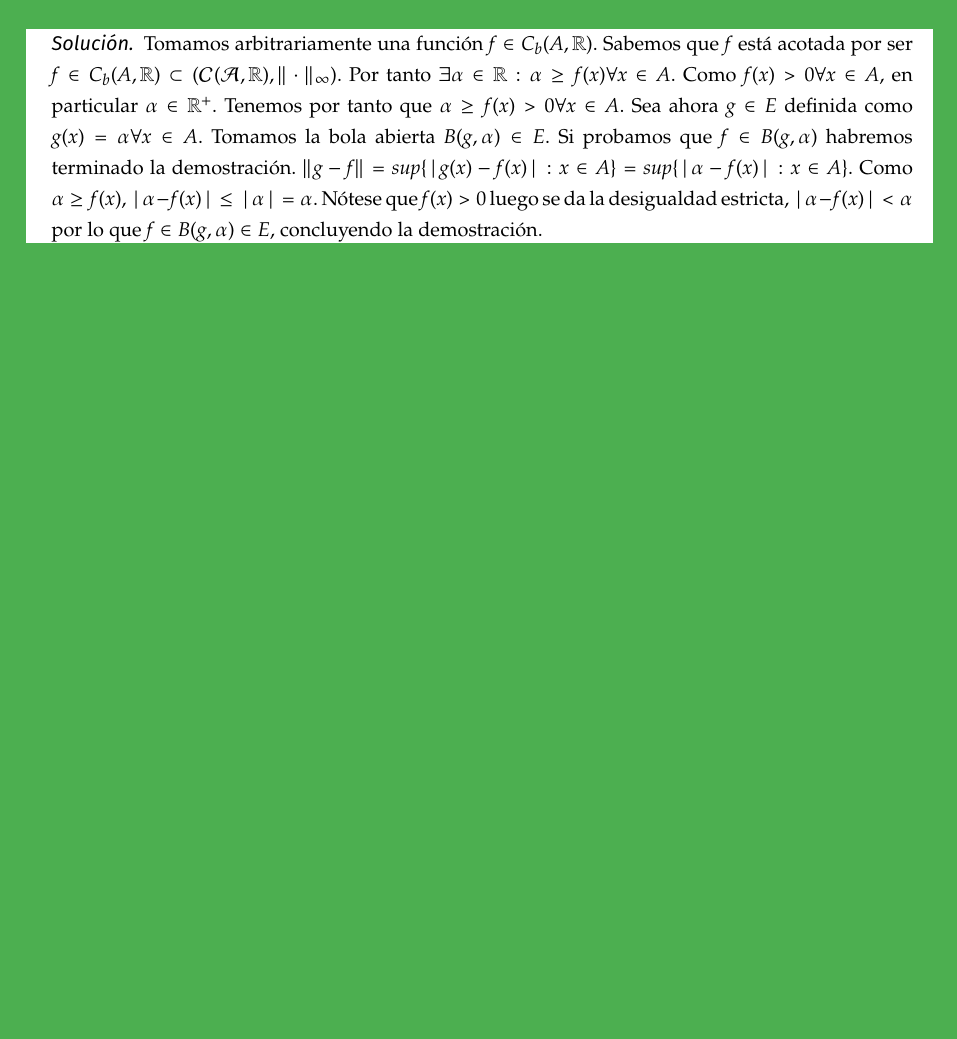
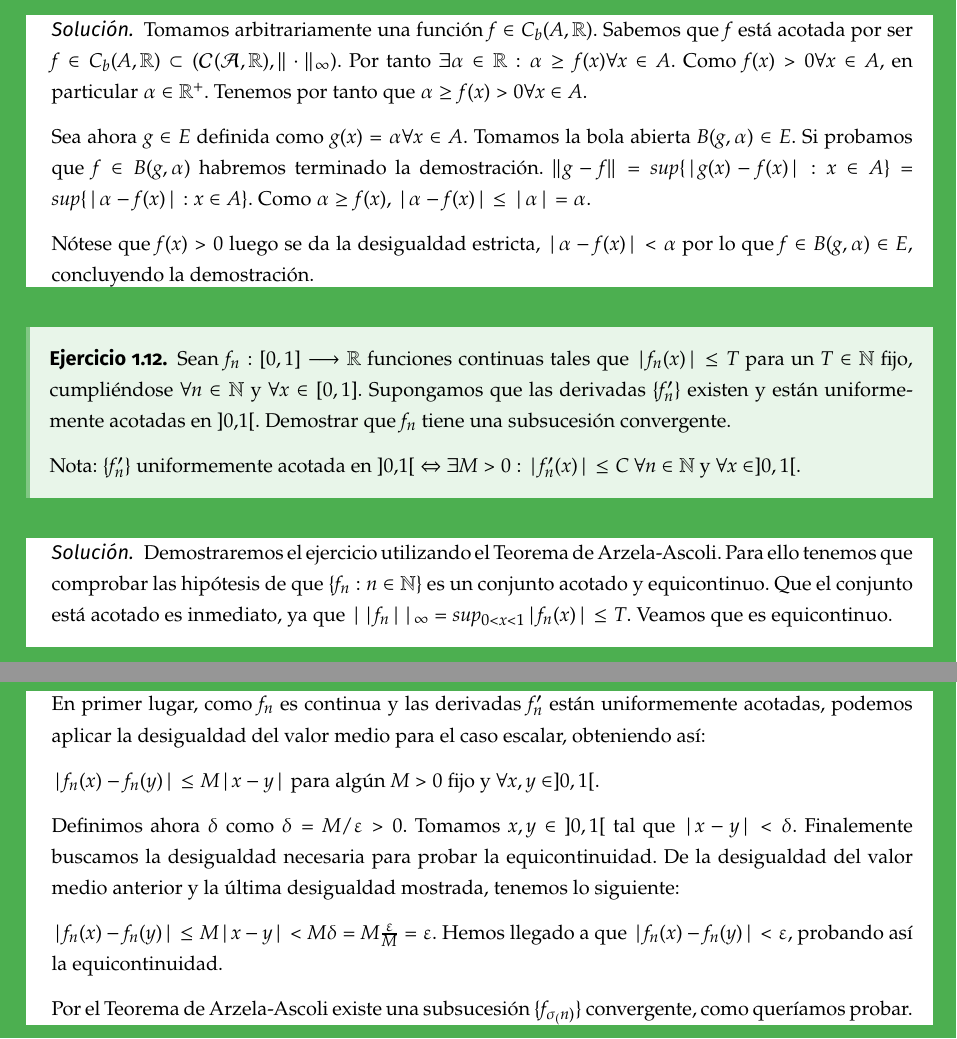
Before and after one commit to libreim/apuntesDGIIM, a LaTeX document (AMII/amii.tex, which reads AMII/ejercicios.tex): part of page 65 of 74 before the commit and two parts of pages 65 and 66 of 75 after it, the two joined at a grey line, cut so that both start at the same text, the shorter picture padded with empty space. Compiled offline with pdfLaTeX.

Commit message:
AMII: ejercicio teorema arzela-ascoli añadido

```diff
--- a/AMII/ejercicios.tex
+++ b/AMII/ejercicios.tex
@@ -216,13 +216,44 @@
 
 \begin{ejer}
   Sea $E= \{ f \in C_b(A,\mathbb{R}) : f(x)>0, \forall x \in \mathcal{A} \}$. Probar que $E$ es abierto en $(C_b(A,\mathbb{R}) , \| \cdot \|_\infty )$ (espacio métrico de las funciones continuas y acotadas de $A \in \mathbb{R}^n}$ en $\mathbb{R}$).
+
   La norma está definida como $\|f\|_{\infty} = sup \{|f(x)|: x \in A\}$
 
 \end{ejer}
 
 \begin{sol}
-    Tomamos arbitrariamente una función $f \in C_b(A,\mathbb{R})$. Sabemos que $f$ está acotada por ser $f \in C_b(A,\mathbb{R}) \subset ( \mathcal{C} ( \mathcal{A} , \mathbb{R} ) , \| \cdot \|_\infty )$. Por tanto $ \exists \alpha \in \mathbb{R} : \alpha \geq f(x) \forall x \in A$. Como $f(x) > 0 \forall x \in A$, en particular $\alpha \in \mathbb{R^+}.$ Tenemos por tanto que $\alpha \geq f(x) > 0 \forall x \in A$.
-    Sea ahora $g \in E$ definida como $g(x) = \alpha \forall x \in A$. Tomamos la bola abierta $B(g,\alpha) \in E$. Si probamos que $f \in B(g,\alpha)$ habremos terminado la demostración. $ \|g - f\| = sup \{ |g(x) - f(x)| : x \in A\} = sup \{ |\alpha - f(x)| : x \in A\}$. Como $\alpha \geq f(x)$, $|\alpha - f(x)| \leq |\alpha| = \alpha.$ Nótese que $f(x) > 0$ luego se da la desigualdad estricta, $|\alpha - f(x)| < \alpha$ por lo que $f \in B(g,\alpha) \in E$, concluyendo la demostración.
+    Tomamos arbitrariamente una función $f \in C_b(A,\mathbb{R})$. Sabemos que $f$ está acotada por ser $f \in C_b(A,\mathbb{R}) \subset ( \mathcal{C} ( \mathcal{A} , \mathbb{R} ) , \| \cdot \|_\infty )$. Por tanto $ \exists \alpha \in \mathbb{R} : \alpha \geq f(x) \forall x \in A$.
+     Como $f(x) > 0 \forall x \in A$, en particular $\alpha \in \mathbb{R^+}.$ Tenemos por tanto que $\alpha \geq f(x) > 0 \forall x \in A$.
+
+    Sea ahora $g \in E$ definida como $g(x) = \alpha \forall x \in A$. Tomamos la bola abierta $B(g,\alpha) \in E$. Si probamos que $f \in B(g,\alpha)$ habremos terminado la demostración. $ \|g - f\| = sup \{ |g(x) - f(x)| : x \in A\} = sup \{ |\alpha - f(x)| : x \in A\}$. Como $\alpha \geq f(x)$, $|\alpha - f(x)| \leq |\alpha| = \alpha.$
+
+Nótese que $f(x) > 0$ luego se da la desigualdad estricta, $|\alpha - f(x)| < \alpha$ por lo que $f \in B(g,\alpha) \in E$, concluyendo la demostración.
+
+
+  \end{sol}
+
+
+\begin{ejer}
+  Sean $f_n:[0,1]\longrightarrow \mathbb{R}$ funciones continuas tales que $|f_n(x)| \leq T$ para un $T \in \mathbb{N}$ fijo, cumpliéndose $\forall n \in \mathbb{N}$ y $\forall x \in [0,1]$. Supongamos que las derivadas $\{f_n'\}$ existen y están uniformemente acotadas en ]0,1[. 	Demostrar que $f_n$ tiene una subsucesión convergente.
+
+ Nota: $\{f_n'\}$ uniformemente acotada en ]0,1[ $\Leftrightarrow$ $\exists M > 0 : |f_n'(x)| \leq C$ $\forall n \in \mathbb{N}$ y $\forall x \in ]0,1[$.
+
+\end{ejer}
+
+\begin{sol}
+   Demostraremos el ejercicio utilizando el Teorema de Arzela-Ascoli. Para ello tenemos que comprobar las hipótesis de que $\{f_n : n \in \mathbb{N}\}$ es un conjunto acotado y equicontinuo. Que el conjunto está acotado es inmediato, ya que $||f_n||_\infty = sup_{0<x<1}|f_n(x)| \leq T$. Veamos que es equicontinuo.
+
+	En primer lugar, como $f_n$ es continua y las derivadas $f_n'$ están uniformemente acotadas, podemos aplicar la desigualdad del valor medio para el caso escalar, obteniendo así:
+
+	$|f_n(x) - f_n(y)| \leq M|x-y|$ para algún $M > 0$ fijo y $\forall x,y \in ]0,1[$.
+
+	Definimos ahora $\delta$ como $\delta = M / \epsilon > 0$. Tomamos $x,y \in$ $]0,1[$ tal que $|x-y|<\delta$. Finalemente buscamos la desigualdad necesaria para probar la equicontinuidad. De la desigualdad del valor medio anterior y la última desigualdad mostrada, tenemos lo siguiente:
+
+	$|f_n(x) - f_n(y)| \leq M|x-y| < M\delta = M \frac{\epsilon}{M} = \epsilon$. Hemos llegado a que $|f_n(x) - f_n(y)| < \epsilon$, probando así la equicontinuidad.
+
+	Por el Teorema de Arzela-Ascoli existe una subsucesión $\{f_{\sigma_(n)}\}$ convergente, como queríamos probar.
+
+
   \end{sol}
 
 
```
